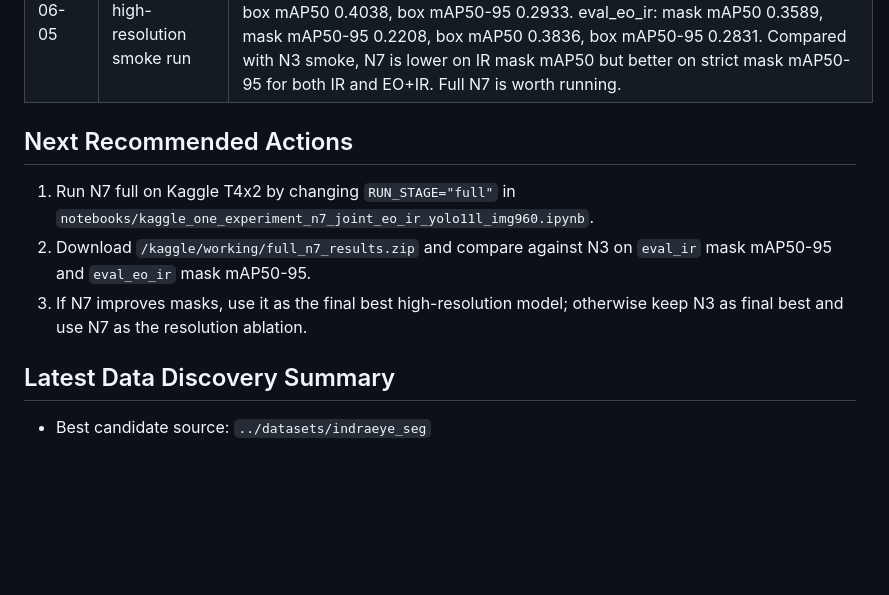
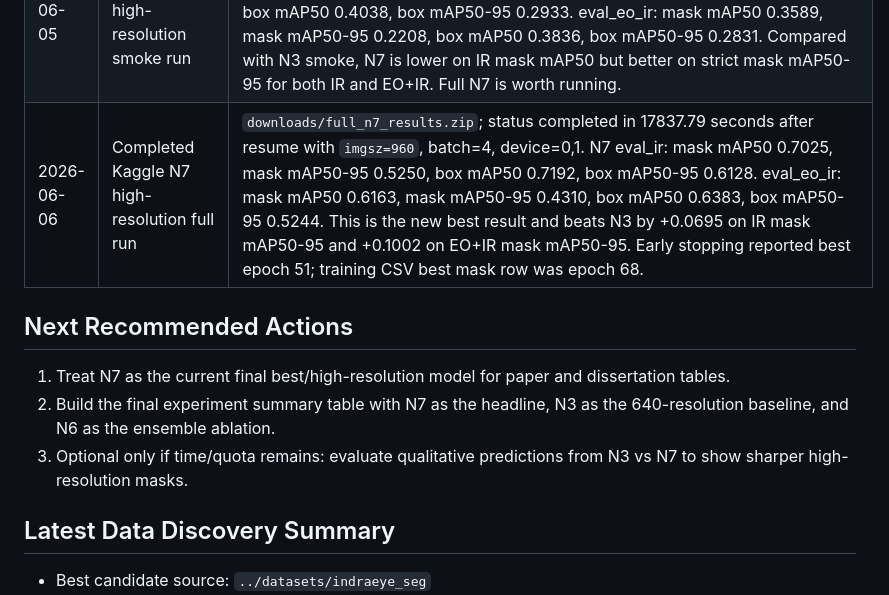
Before and after one commit to AyushPanchal/domain-adaptation-segmentation, a Markdown page: AGENT_HANDOFF.md, the part around the change. GitHub-like rendering; blank space fills up the shorter version.

Commit message:
Record N7 high resolution full result

```diff
--- a/AGENT_HANDOFF.md
+++ b/AGENT_HANDOFF.md
@@ -91,12 +91,13 @@ visible-to-thermal object detection.
 | 2026-06-05 | Completed Kaggle N6 N3+N4 ensemble evaluation | `downloads/n6_n3_n4_ensemble_results.zip`; eval_ir: mask mAP50 0.6910, mask mAP50-95 0.4553, box mAP50 0.7171, box mAP50-95 0.6143. eval_eo_ir: mask mAP50 0.5462, mask mAP50-95 0.3139, box mAP50 0.5828, box mAP50-95 0.4749. Compared with N3, N6 is slightly better on IR box metrics (+0.0004 box mAP50, +0.0044 box mAP50-95) but slightly lower on IR mask mAP50-95 (-0.0002) and clearly lower on combined EO+IR. Treat N6 as an ensemble ablation, not the best model. |
 | 2026-06-05 | Added Kaggle N7 high-resolution N3-style notebook | Use `notebooks/kaggle_one_experiment_n7_joint_eo_ir_yolo11l_img960.ipynb`. It follows the N3 EO+IR YOLO11l recipe but changes only the resolution axis: `imgsz=960`, `batch=4`, `device=0,1`, eval on `eval_ir` and `eval_eo_ir`. Run smoke first and inspect memory/runtime before attempting full. This is the next best chance for a real mask-quality gain because it targets small-object and boundary detail without changing model family. |
 | 2026-06-05 | Completed Kaggle N7 high-resolution smoke run | `downloads/smoke_n7_results.zip`; status completed in 543.78 seconds with `imgsz=960`, batch=4, device=0,1. Parsed peak GPU memory from stdout was about 9.01G. N7 smoke eval_ir: mask mAP50 0.3871, mask mAP50-95 0.2413, box mAP50 0.4038, box mAP50-95 0.2933. eval_eo_ir: mask mAP50 0.3589, mask mAP50-95 0.2208, box mAP50 0.3836, box mAP50-95 0.2831. Compared with N3 smoke, N7 is lower on IR mask mAP50 but better on strict mask mAP50-95 for both IR and EO+IR. Full N7 is worth running. |
+| 2026-06-06 | Completed Kaggle N7 high-resolution full run | `downloads/full_n7_results.zip`; status completed in 17837.79 seconds after resume with `imgsz=960`, batch=4, device=0,1. N7 eval_ir: mask mAP50 0.7025, mask mAP50-95 0.5250, box mAP50 0.7192, box mAP50-95 0.6128. eval_eo_ir: mask mAP50 0.6163, mask mAP50-95 0.4310, box mAP50 0.6383, box mAP50-95 0.5244. This is the new best result and beats N3 by +0.0695 on IR mask mAP50-95 and +0.1002 on EO+IR mask mAP50-95. Early stopping reported best epoch 51; training CSV best mask row was epoch 68. |
 
 ## Next Recommended Actions
 
-1. Run N7 full on Kaggle T4x2 by changing `RUN_STAGE="full"` in `notebooks/kaggle_one_experiment_n7_joint_eo_ir_yolo11l_img960.ipynb`.
-2. Download `/kaggle/working/full_n7_results.zip` and compare against N3 on `eval_ir` mask mAP50-95 and `eval_eo_ir` mask mAP50-95.
-3. If N7 improves masks, use it as the final best high-resolution model; otherwise keep N3 as final best and use N7 as the resolution ablation.
+1. Treat N7 as the current final best/high-resolution model for paper and dissertation tables.
+2. Build the final experiment summary table with N7 as the headline, N3 as the 640-resolution baseline, and N6 as the ensemble ablation.
+3. Optional only if time/quota remains: evaluate qualitative predictions from N3 vs N7 to show sharper high-resolution masks.
 
 ## Latest Data Discovery Summary
 
```
Also changed, not shown: EXPERIMENT_TRACKER.md (+1 -1 lines).
